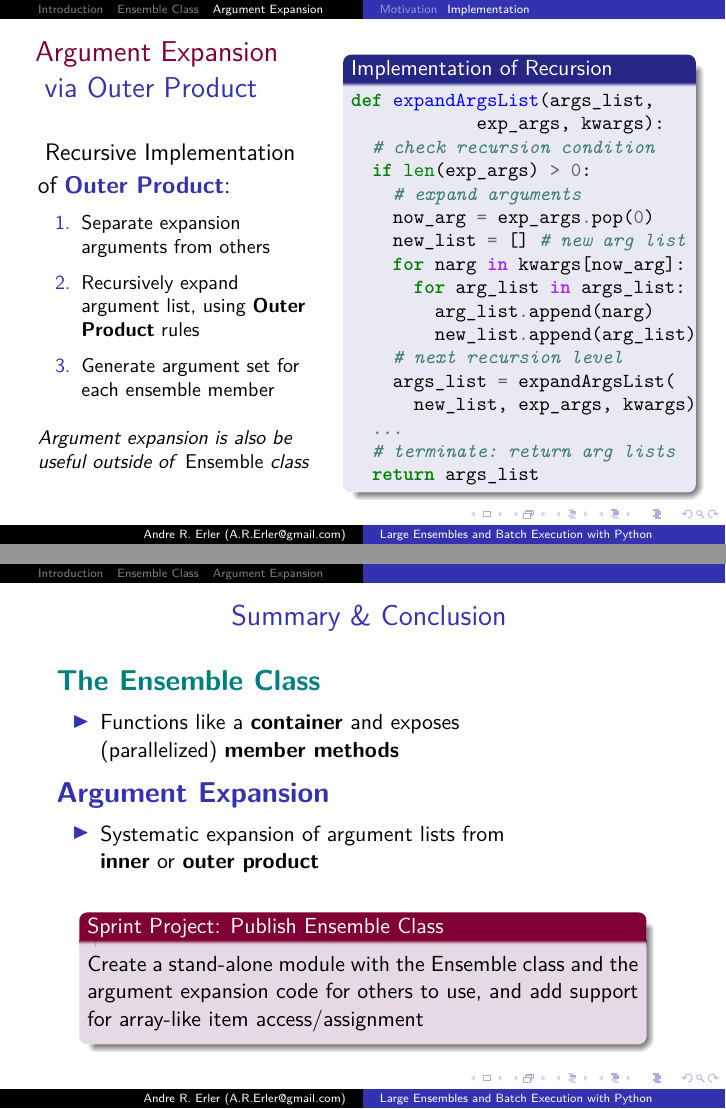
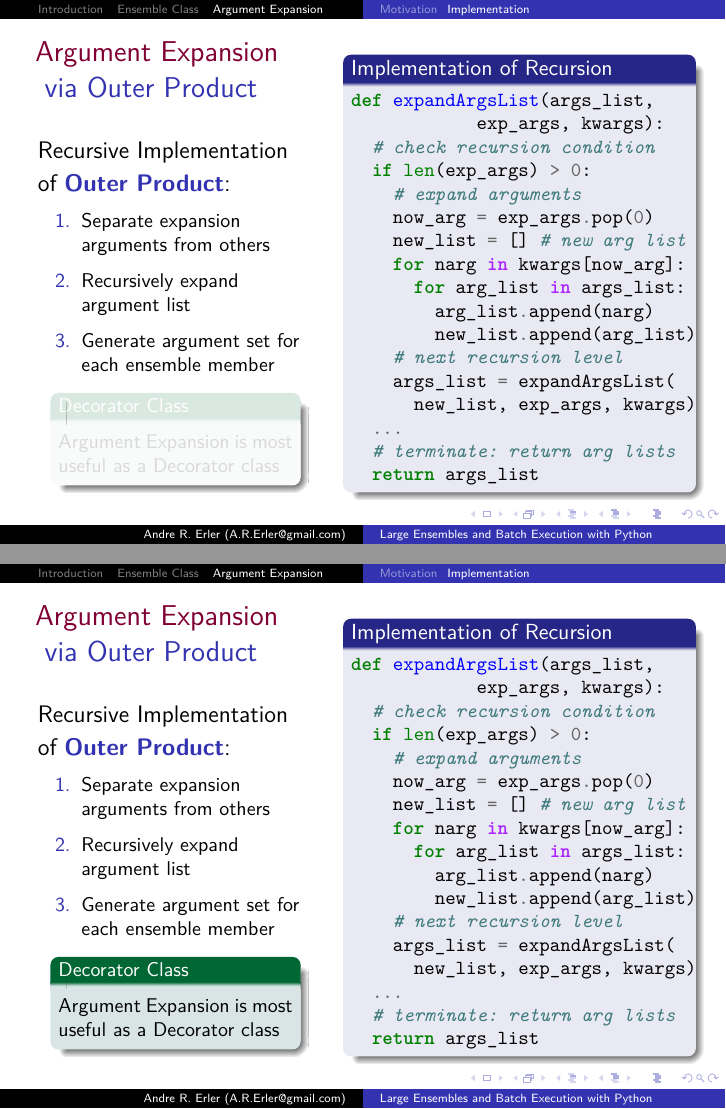
Before and after one commit to aerler/HGS-Tools, LaTeX slides (Docs/PyCon 2016/pycon2016.tex): pages 20 and 21 of 22 before the commit and pages 20 and 21 of 23 after it, joined at a grey line. Compiled offline with pdfLaTeX.

Commit message:
some tweaks on PyCon presentation

```diff
--- a/Docs/PyCon 2016/pycon2016.tex
+++ b/Docs/PyCon 2016/pycon2016.tex
@@ -767,3 +766,6 @@ ensemble.operation(arg1=arg_list1, arg2=arg_list2,
+          Argument Expansion is most useful as a Decorator class
+        \end{myGreenBox}}
+%       \textit{Argument expansion is also be useful outside of} Ensemble \textit{class}
     \end{column}
     \begin{column}{0.55\textwidth}
       \vspace*{-1.5cm}
@@ -796,16 +798,62 @@ def expandArgsList(args_list,
 \begin{frame}[fragile=singleslide]{\hspace*{0.03\textwidth}{\color{darkred} Argument Expansion}\\ \hspace*{0.03\textwidth} via Outer Product}
   \begin{columns}
     \begin{column}{0.45\textwidth}
-      %       \medskip \\
+      \smallskip \\
       { \large Recursive Implementation \\ \smallskip of {\usebeamercolor[fg]{frametitle} \textbf{Outer Product}}:} \\
       \small
       \begin{enumerate}
         \item Separate expansion arguments from others
-        \item Recursively expand argument list, using \textbf{Outer Product} rules
-        \item Generate argument set for each ensemble member
+        \item<1-> Recursively expand argument list %, using \textbf{Outer Product} rules
+        \item<1-> Generate argument set for each ensemble member
       \end{enumerate}
-      \medskip
-      \textit{Argument expansion is also be useful outside of} Ensemble \textit{class}
+      \onslide<2->{\begin{myGreenBox}{0.85\textwidth}{Decorator Class}
+          Argument Expansion is most useful as a Decorator class
+        \end{myGreenBox}}
+%       \textit{Argument expansion is also be useful outside of} Ensemble \textit{class}
+    \end{column}
+    \begin{column}{0.55\textwidth}
+      \vspace*{-1.5cm}
+      \begin{myCode}{1.\textwidth}{Implementation of Recursion}
+        \small
+        \begin{minted}{python}
+def expandArgsList(args_list,
+            exp_args, kwargs):
+  # check recursion condition
+  if len(exp_args) > 0:
+    # expand arguments
+    now_arg = exp_args.pop(0)
+    new_list = [] # new arg list
+    for narg in kwargs[now_arg]:
+      for arg_list in args_list:
+        arg_list.append(narg)
+        new_list.append(arg_list)
+    # next recursion level
+    args_list = expandArgsList(
+      new_list, exp_args, kwargs)
+  ...
+  # terminate: return arg lists
+  return args_list
+        \end{minted}
+      \end{myCode}
+    \end{column}
+  \end{columns}
+\end{frame}
+
+\begin{frame}[fragile=singleslide]{\hspace*{0.03\textwidth}{\color{darkred} Argument Expansion}\\ \hspace*{0.03\textwidth} via Outer Product}
+  \begin{columns}
+    \begin{column}{0.45\textwidth}
+      \smallskip \\
+      { \large Recursive Implementation \\ \smallskip of {\usebeamercolor[fg]{frametitle} \textbf{Outer Product}}:} \\
+      \small
+      \begin{enumerate}
+        \item Separate expansion arguments from others
+        \item<1-> Recursively expand argument list %, using \textbf{Outer Product} rules
+        \item<1-> Generate argument set for each ensemble member
+      \end{enumerate}
+      \onslide<1->{\begin{myGreenBox}{0.85\textwidth}{Decorator Class}
+          Argument Expansion is most useful as a Decorator class
+        \end{myGreenBox}}
+%       \textit{Argument expansion is also be useful outside of} Ensemble \textit{class}
     \end{column}
     \begin{column}{0.55\textwidth}
       \vspace*{-1.5cm}
@@ -844,12 +892,14 @@ def expandArgsList(args_list,
   \bigskip
   {\Large \color{teal} \textbf{The Ensemble Class} }\smallskip
   \begin{itemize}
-    \item Functions like a \textbf{container} and exposes \\(parallelized) \textbf{member methods}
+    \item Functions like a \textbf{container type} and redirects \\
+    calls to (parallelized) \textbf{member methods}
   \end{itemize}
    \medskip
   {\Large \usebeamercolor[fg]{frametitle} \textbf{Argument Expansion} }\smallskip
   \begin{itemize}
-    \item Systematic expansion of argument lists from \\ \textbf{inner} or \textbf{outer product}
+    \item Systematic expansion of argument lists from \\
+    \textbf{inner} or \textbf{outer product} (with decorator)
   \end{itemize}
   \medskip
   \begin{myRedBox}{0.9\textwidth}{Sprint Project: Publish Ensemble Class}
```
Also changed, not shown: Docs/PyCon 2016/pycon2016.tex (15 more changed lines).
